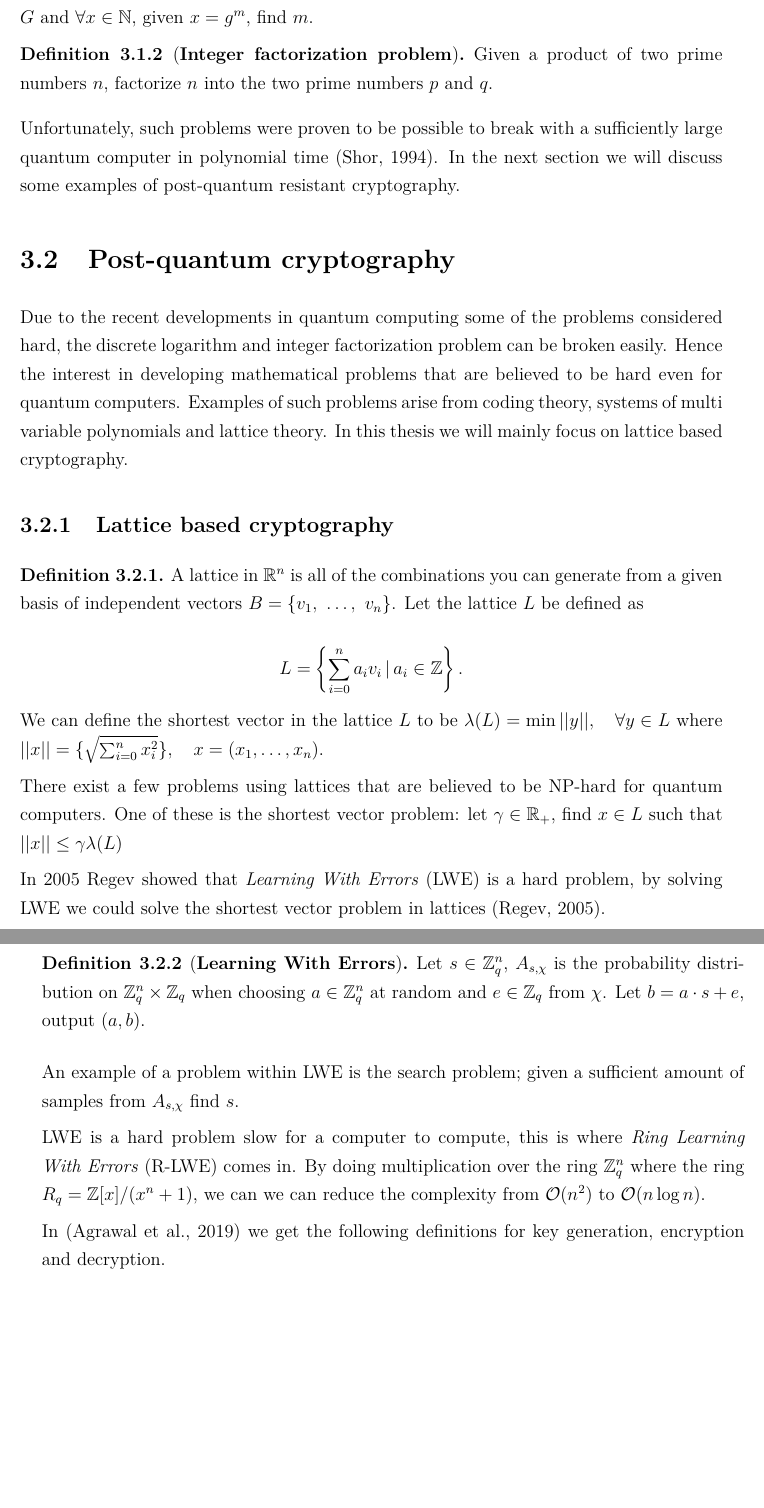
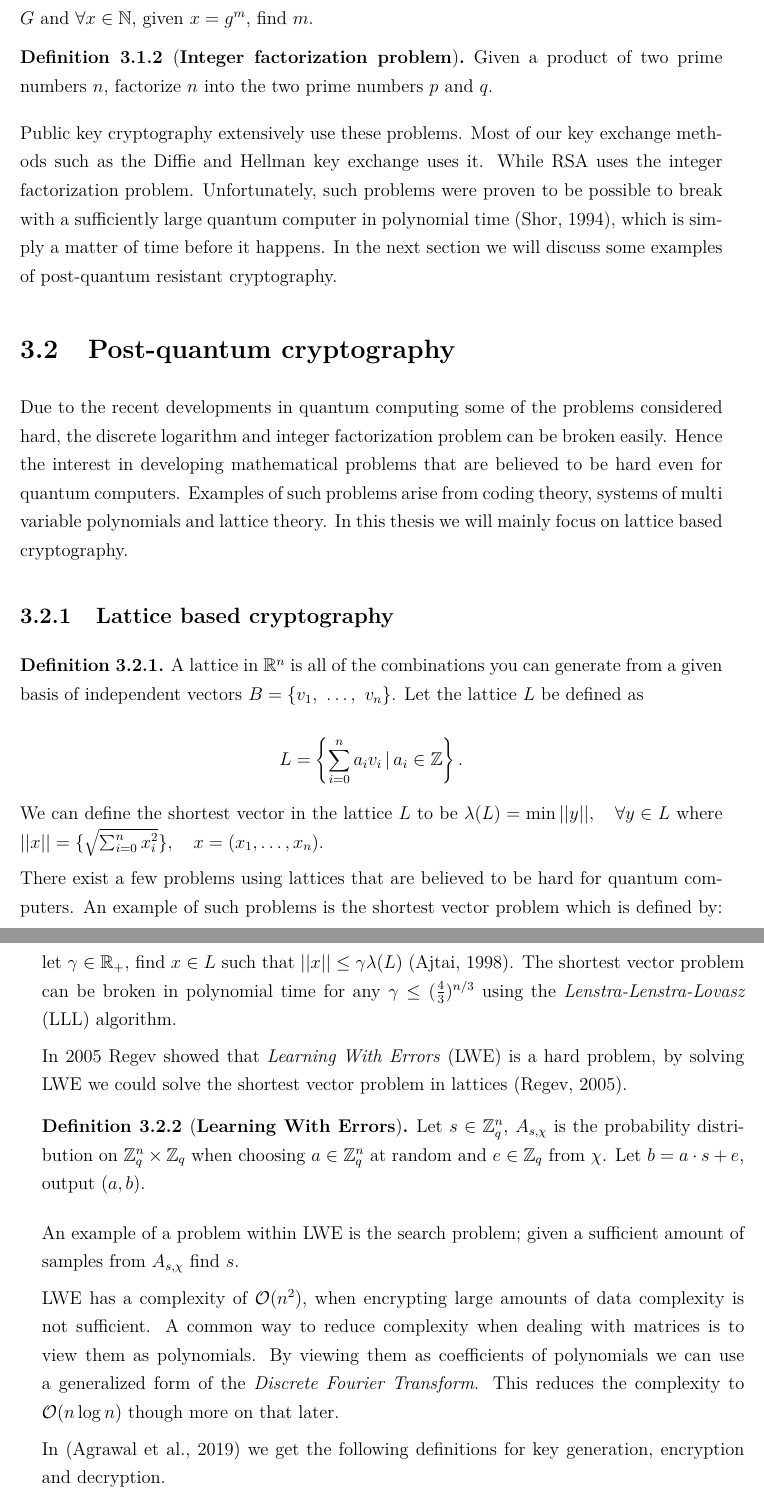
Before and after one commit to vikke1234/bcs, a LaTeX thesis (bcs/bcs.tex, which reads bcs/Ch.30_Cryptography.tex): two parts of pages 14 and 15 of 20 before the commit and two parts of pages 14 and 15 of 21 after it, joined at a grey line, cut so that both start at the same text, the shorter picture padded with empty space. Compiled offline with pdfLaTeX.

Commit message:
improved text about optimizations

```diff
--- a/bcs/Ch.30_Cryptography.tex
+++ b/bcs/Ch.30_Cryptography.tex
@@ -53,10 +53,14 @@ integer factorization problem.
 
 \end{definition}
 
-Unfortunately, such problems were proven to be possible to break with a
-sufficiently large quantum computer in polynomial time \citep{ShorQuantum}. In
-the next section we will discuss some examples of post-quantum resistant
-cryptography.
+% TODO talk about public key cryptography
+Public key cryptography extensively use these problems. Most of our key
+exchange methods such as the Diffie and Hellman key exchange uses it. While RSA
+uses the integer factorization problem. Unfortunately, such problems were
+proven to be possible to break with a sufficiently large quantum computer in
+polynomial time \citep{ShorQuantum}, which is simply a matter of time before it
+happens. In the next section we will discuss some examples of post-quantum
+resistant cryptography.
 
 
 \section{Post-quantum cryptography}
@@ -84,10 +88,13 @@ We can define the shortest vector in the lattice $L$ to be
 $\lambda(L) = \min || y ||, \quad \forall y \in L$ where
 $||x|| = \{\sqrt{\sum_{i=0}^n x^2_i}\}, \quad x = (x_1, \ldots, x_n)$.
 
-There exist a few problems using lattices that are believed to be NP-hard for
-quantum computers. One of these is the shortest vector problem: let $\gamma \in
-\mathbb{R}_+$, find $x \in L$
-such that $||x|| \leq \gamma \lambda(L)$
+There exist a few problems using lattices that are believed to be hard for
+quantum computers. An example of such problems is the shortest vector problem
+which is defined by: let $\gamma \in \mathbb{R}_+$, find $x \in L$ such that
+$||x|| \leq \gamma \lambda(L)$ \citep{ajtai1998shortest}. The shortest vector
+problem can be broken in polynomial time for any $\gamma \leq
+(\frac{4}{3})^{n/3}$ using the \textit{Lenstra-Lenstra-Lovasz} (LLL) algorithm.
+
 
 In 2005 Regev showed that \textit{Learning With Errors} (LWE) is a hard
 problem, by solving LWE we could solve the shortest vector problem in lattices
@@ -106,10 +113,12 @@ problem, by solving LWE we could solve the shortest vector problem in lattices
 An example of a problem within LWE is the search problem; given a sufficient
 amount of samples from $A_{s, \chi}$ find $s$.
 
-LWE is a hard problem  slow for a computer to compute, this is where
-\textit{Ring Learning With Errors} (R-LWE) comes in. By doing multiplication
-over the ring $\bZ^n_q$ where the ring $R_q = \bZ[x] / (x^n + 1)$, we can we can
-reduce the complexity from $\mathcal{O}(n^2)$ to $\mathcal{O}(n\log n)$.
+LWE has a complexity of $\mathcal{O}(n^2)$, when encrypting large amounts of
+data complexity is not sufficient. A common way to reduce complexity when
+dealing with matrices is to view them as polynomials. By viewing them as
+coefficients of polynomials we can use a generalized form of the
+\textit{Discrete Fourier Transform}. This reduces the complexity to
+$\mathcal{O}(n \log n)$ though more on that later.
 
 In \citep{FPGA_Post_Quantum_Primitives} we get the following definitions for key
 generation, encryption and decryption.
```
